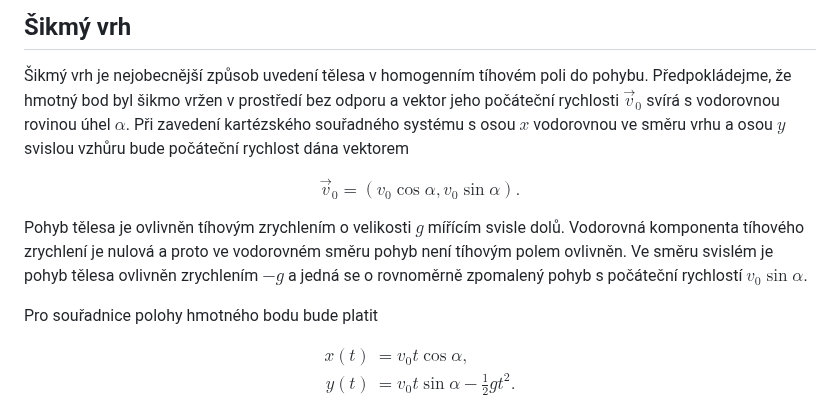
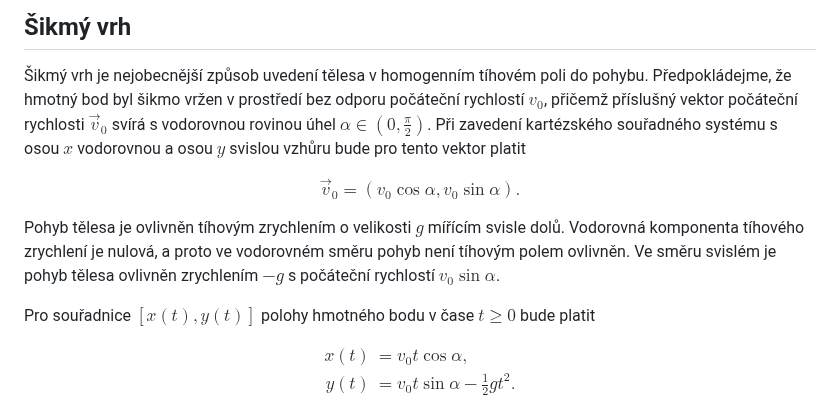
Before and after one commit to robert-marik/math4u2, a Markdown page: 00013_Golf_ball/cs_article.md, the part around one of its changes. GitHub-like rendering.

```diff
--- a/00013_Golf_ball/cs_article.md
+++ b/00013_Golf_ball/cs_article.md
@@ -15,20 +15,19 @@ time: 30
 
 Šikmý vrh je nejobecnější způsob uvedení tělesa v homogenním tíhovém
 poli do pohybu.  Předpokládejme, že hmotný bod byl šikmo vržen v
-prostředí bez odporu a vektor jeho počáteční rychlosti $\vec {v}_0$ svírá s
-vodorovnou rovinou úhel $\alpha$. Při zavedení kartézského souřadného
-systému s osou $x$ vodorovnou ve směru vrhu a osou $y$ svislou vzhůru
-bude počáteční rychlost dána vektorem
+prostředí bez odporu počáteční rychlostí $v_0$, přičemž příslušný vektor počáteční rychlosti $\vec {v}_0$ svírá s
+vodorovnou rovinou úhel $\alpha \in \left(0,\frac{\pi}{2}\right)$. Při zavedení kartézského souřadného
+systému s osou $x$ vodorovnou a osou $y$ svislou vzhůru
+bude pro tento vektor platit
 
 $$\vec{v}_0=(v_0\cos\alpha,v_0\sin\alpha).$$
 
 Pohyb tělesa je ovlivněn tíhovým zrychlením o velikosti $g$ mířícím
-svisle dolů. Vodorovná komponenta tíhového zrychlení je nulová a
+svisle dolů. Vodorovná komponenta tíhového zrychlení je nulová, a
 proto ve vodorovném směru pohyb není tíhovým polem ovlivněn. Ve směru
-svislém je pohyb tělesa ovlivněn zrychlením $-g$ a jedná se o
-rovnoměrně zpomalený pohyb s počáteční rychlostí $v_0\sin\alpha$.
+svislém je pohyb tělesa ovlivněn zrychlením $-g$ s počáteční rychlostí $v_0\sin\alpha$.
 
-Pro souřadnice polohy hmotného bodu bude platit
+Pro souřadnice $[x(t),y(t)]$ polohy hmotného bodu v čase $t \geq 0$ bude platit
 
 $$
 \begin{aligned}
```
Also changed, not shown: other parts of 00013_Golf_ball/cs_article.md (+54 -33 lines).
